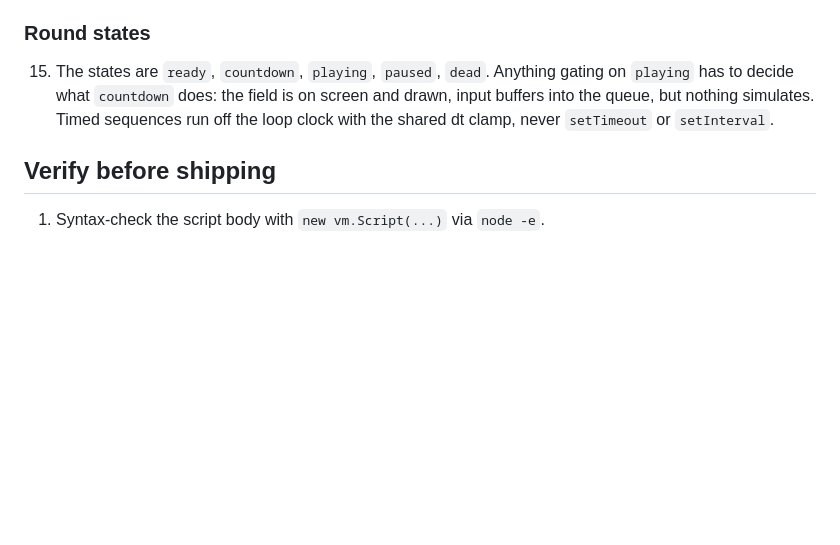
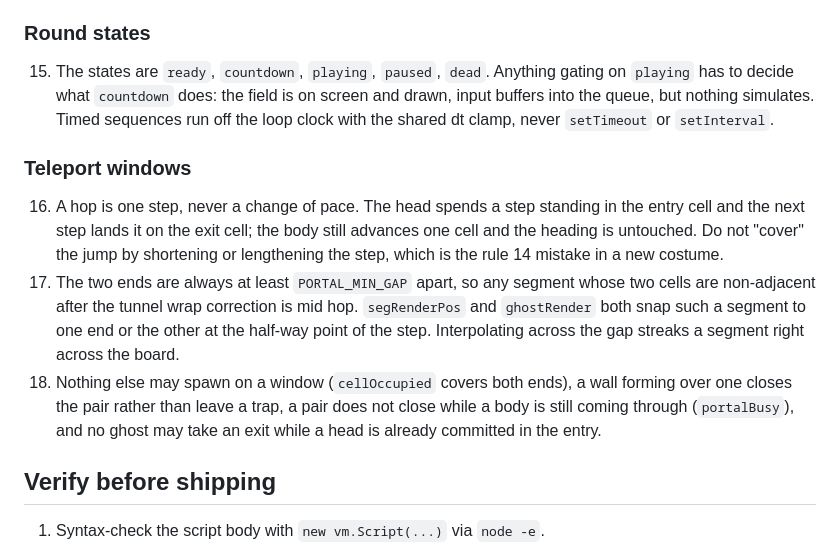
Before and after one commit to yonureker/pitch-snake, a Markdown page: CLAUDE.md, the part around the change. Rendered like a GitHub page; blank space fills up the shorter version.

Commit message:
Write down the teleport window rules alongside the rest of the engine rules
The hop is a new invariant a future change could quietly break: a
non-adjacent segment pair means a teleport and has to snap rather than
interpolate, and the step it costs must stay exactly one.

Co-Authored-By: Claude Opus 5 (1M context) <noreply@anthropic.com>

```diff
--- a/CLAUDE.md
+++ b/CLAUDE.md
@@ -36,6 +36,12 @@ The game must hold 60fps on a mid-range phone. Every change to the script keeps
 
 15. The states are `ready`, `countdown`, `playing`, `paused`, `dead`. Anything gating on `playing` has to decide what `countdown` does: the field is on screen and drawn, input buffers into the queue, but nothing simulates. Timed sequences run off the loop clock with the shared dt clamp, never `setTimeout` or `setInterval`.
 
+### Teleport windows
+
+16. A hop is one step, never a change of pace. The head spends a step standing in the entry cell and the next step lands it on the exit cell; the body still advances one cell and the heading is untouched. Do not "cover" the jump by shortening or lengthening the step, which is the rule 14 mistake in a new costume.
+17. The two ends are always at least `PORTAL_MIN_GAP` apart, so any segment whose two cells are non-adjacent after the tunnel wrap correction is mid hop. `segRenderPos` and `ghostRender` both snap such a segment to one end or the other at the half-way point of the step. Interpolating across the gap streaks a segment right across the board.
+18. Nothing else may spawn on a window (`cellOccupied` covers both ends), a wall forming over one closes the pair rather than leave a trap, a pair does not close while a body is still coming through (`portalBusy`), and no ghost may take an exit while a head is already committed in the entry.
+
 ## Verify before shipping
 
 1. Syntax-check the script body with `new vm.Script(...)` via `node -e`.
```
